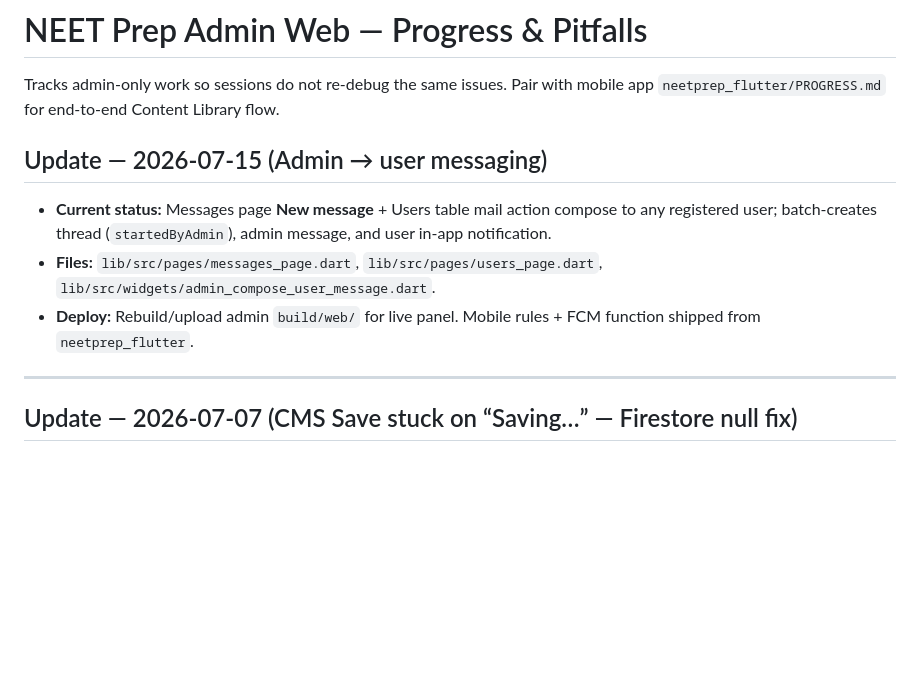
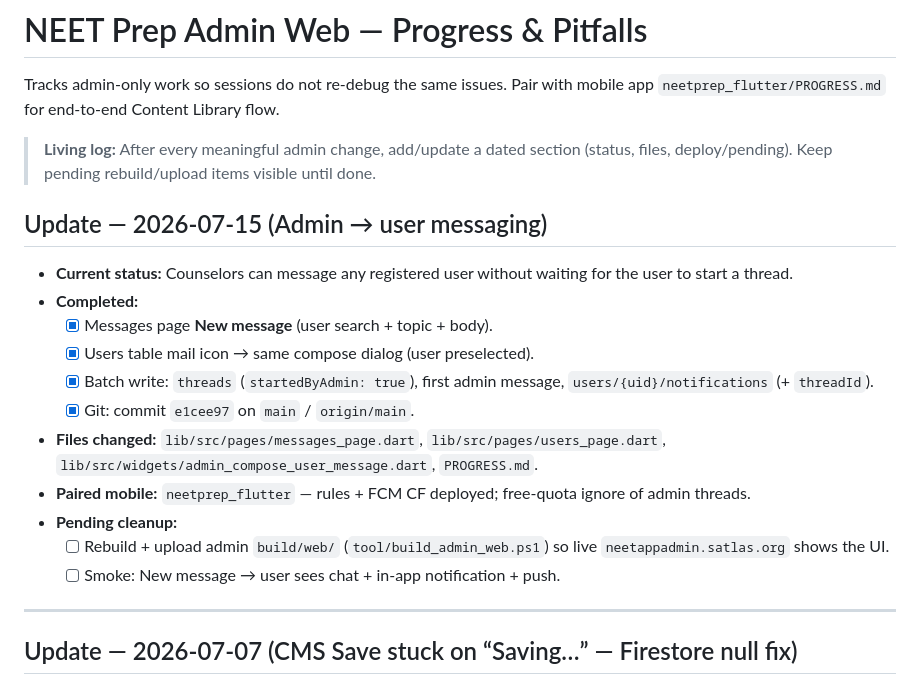
Before and after one commit to pranay3500/neetprep_admin_web, a Markdown page: PROGRESS.md, the part around the change. Rendered like a GitHub page; blank space fills up the shorter version.

Commit message:
Document admin messaging status and keep PROGRESS as a living log.
Record commit, deploy pending rebuild/upload, and paired mobile FCM work for admin-to-user messaging.

Co-authored-by: Cursor <cursoragent@cursor.com>

```diff
--- a/PROGRESS.md
+++ b/PROGRESS.md
@@ -2,11 +2,21 @@
 
 Tracks admin-only work so sessions do not re-debug the same issues. Pair with mobile app `neetprep_flutter/PROGRESS.md` for end-to-end Content Library flow.
 
+> **Living log:** After every meaningful admin change, add/update a dated section (status, files, deploy/pending). Keep pending rebuild/upload items visible until done.
+
 ## Update — 2026-07-15 (Admin → user messaging)
 
-- **Current status:** Messages page **New message** + Users table mail action compose to any registered user; batch-creates thread (`startedByAdmin`), admin message, and user in-app notification.
-- **Files:** `lib/src/pages/messages_page.dart`, `lib/src/pages/users_page.dart`, `lib/src/widgets/admin_compose_user_message.dart`.
-- **Deploy:** Rebuild/upload admin `build/web/` for live panel. Mobile rules + FCM function shipped from `neetprep_flutter`.
+- **Current status:** Counselors can message any registered user without waiting for the user to start a thread.
+- **Completed:**
+  - [x] Messages page **New message** (user search + topic + body).
+  - [x] Users table mail icon → same compose dialog (user preselected).
+  - [x] Batch write: `threads` (`startedByAdmin: true`), first admin message, `users/{uid}/notifications` (+ `threadId`).
+  - [x] Git: commit `e1cee97` on `main` / `origin/main`.
+- **Files changed:** `lib/src/pages/messages_page.dart`, `lib/src/pages/users_page.dart`, `lib/src/widgets/admin_compose_user_message.dart`, `PROGRESS.md`.
+- **Paired mobile:** `neetprep_flutter` — rules + FCM CF deployed; free-quota ignore of admin threads.
+- **Pending cleanup:**
+  - [ ] Rebuild + upload admin `build/web/` (`tool/build_admin_web.ps1`) so live `neetappadmin.satlas.org` shows the UI.
+  - [ ] Smoke: New message → user sees chat + in-app notification + push.
 
 ---
 
```
